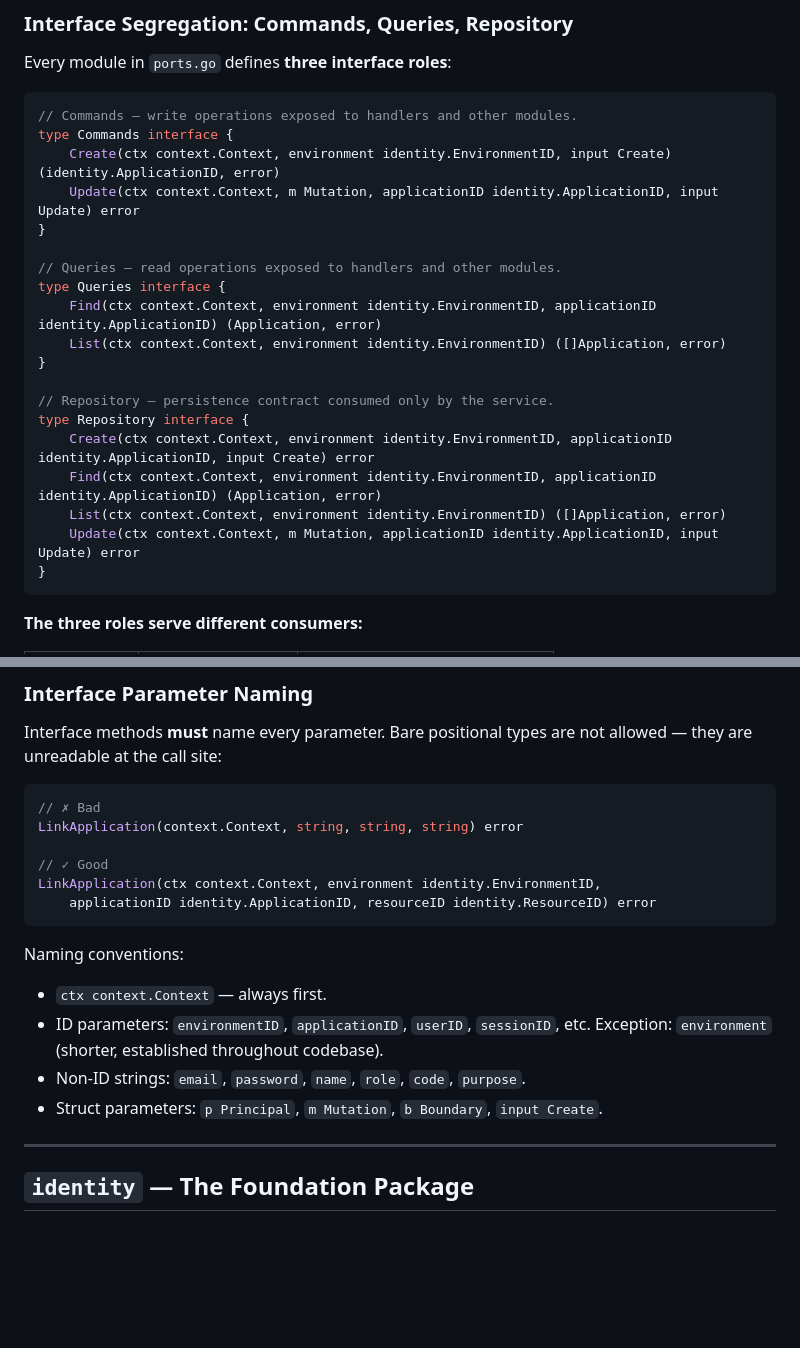
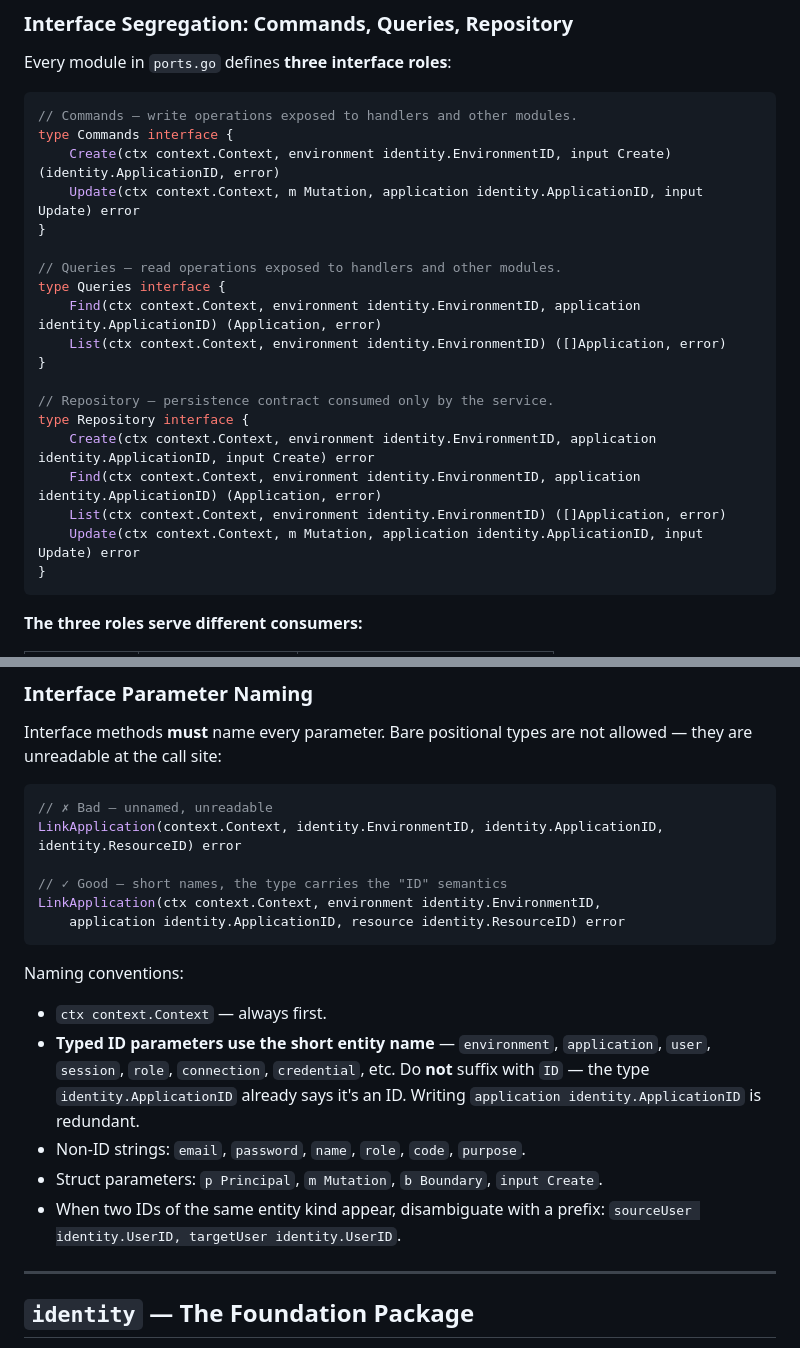
Before and after one commit to Abraxas-365/iamkit, a Markdown page: AGENTS.md, 2 parts joined by grey strips. Drawn GitHub-style; blank space fills up the shorter version.

Commit message:
docs(AGENTS.md): typed ID params use short names, drop redundant ID suffix

````diff
--- a/AGENTS.md
+++ b/AGENTS.md
@@ -72,21 +72,21 @@ Every module in `ports.go` defines **three interface roles**:
 // Commands — write operations exposed to handlers and other modules.
 type Commands interface {
     Create(ctx context.Context, environment identity.EnvironmentID, input Create) (identity.ApplicationID, error)
-    Update(ctx context.Context, m Mutation, applicationID identity.ApplicationID, input Update) error
+    Update(ctx context.Context, m Mutation, application identity.ApplicationID, input Update) error
 }
 
 // Queries — read operations exposed to handlers and other modules.
 type Queries interface {
-    Find(ctx context.Context, environment identity.EnvironmentID, applicationID identity.ApplicationID) (Application, error)
+    Find(ctx context.Context, environment identity.EnvironmentID, application identity.ApplicationID) (Application, error)
     List(ctx context.Context, environment identity.EnvironmentID) ([]Application, error)
 }
 
 // Repository — persistence contract consumed only by the service.
 type Repository interface {
-    Create(ctx context.Context, environment identity.EnvironmentID, applicationID identity.ApplicationID, input Create) error
-    Find(ctx context.Context, environment identity.EnvironmentID, applicationID identity.ApplicationID) (Application, error)
+    Create(ctx context.Context, environment identity.EnvironmentID, application identity.ApplicationID, input Create) error
+    Find(ctx context.Context, environment identity.EnvironmentID, application identity.ApplicationID) (Application, error)
     List(ctx context.Context, environment identity.EnvironmentID) ([]Application, error)
-    Update(ctx context.Context, m Mutation, applicationID identity.ApplicationID, input Update) error
+    Update(ctx context.Context, m Mutation, application identity.ApplicationID, input Update) error
 }
 ```
 
@@ -188,20 +188,24 @@ Interface methods **must** name every parameter. Bare positional types are
 not allowed — they are unreadable at the call site:
 
 ```go
-// ✗ Bad
-LinkApplication(context.Context, string, string, string) error
+// ✗ Bad — unnamed, unreadable
+LinkApplication(context.Context, identity.EnvironmentID, identity.ApplicationID, identity.ResourceID) error
 
-// ✓ Good
+// ✓ Good — short names, the type carries the "ID" semantics
 LinkApplication(ctx context.Context, environment identity.EnvironmentID,
-    applicationID identity.ApplicationID, resourceID identity.ResourceID) error
+    application identity.ApplicationID, resource identity.ResourceID) error
 ```
 
 Naming conventions:
 - `ctx context.Context` — always first.
-- ID parameters: `environmentID`, `applicationID`, `userID`, `sessionID`, etc.
-  Exception: `environment` (shorter, established throughout codebase).
+- **Typed ID parameters use the short entity name** — `environment`, `application`,
+  `user`, `session`, `role`, `connection`, `credential`, etc. Do **not** suffix
+  with `ID` — the type `identity.ApplicationID` already says it's an ID.
+  Writing `application identity.ApplicationID` is redundant.
 - Non-ID strings: `email`, `password`, `name`, `role`, `code`, `purpose`.
 - Struct parameters: `p Principal`, `m Mutation`, `b Boundary`, `input Create`.
+- When two IDs of the same entity kind appear, disambiguate with a prefix:
+  `sourceUser identity.UserID, targetUser identity.UserID`.
 
 ---
 
````
